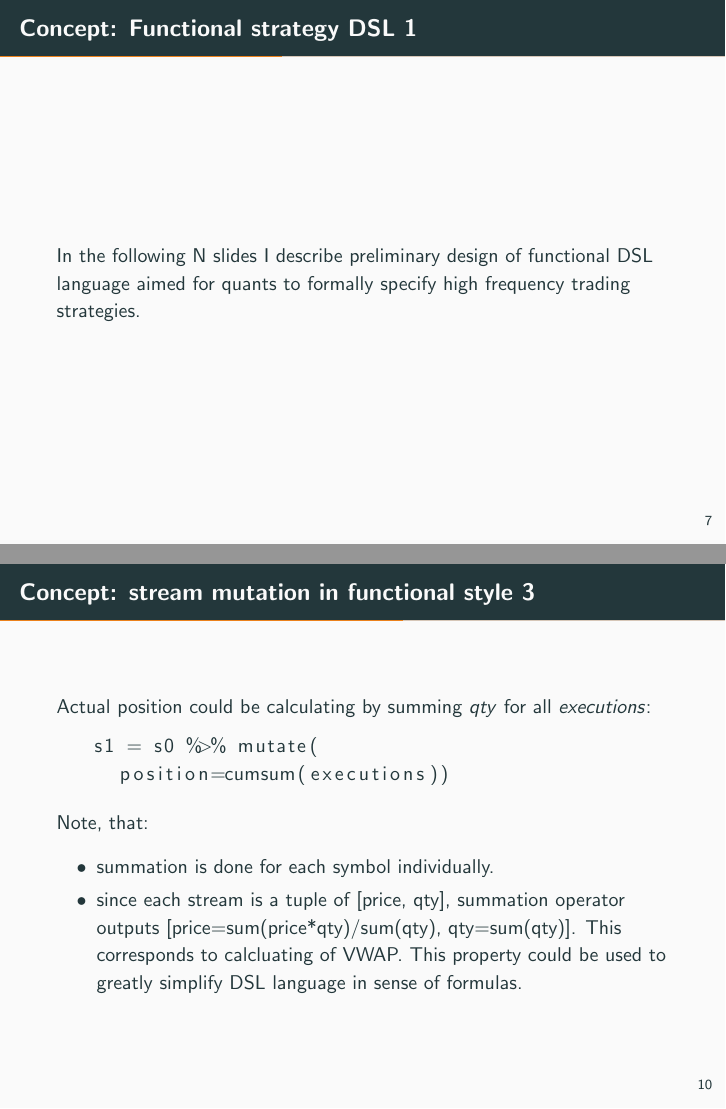
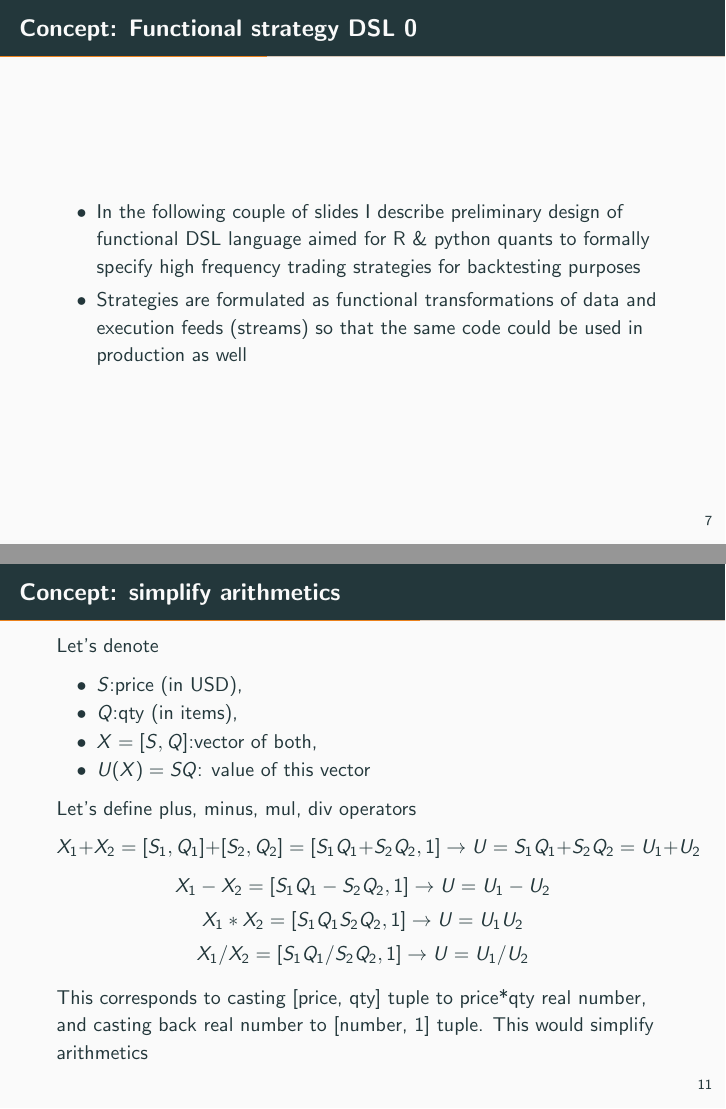
Before and after one commit to mmitkevich/cv, LaTeX slides (tex/prezi/prezi.tex): pages 8 and 11 of 20 before the commit and pages 8 and 12 of 20 after it, joined at a grey line. Compiled offline with pdfLaTeX.

Commit message:
updated prezi

```diff
--- a/tex/prezi/prezi.tex
+++ b/tex/prezi/prezi.tex
@@ -119,17 +119,21 @@ $$
 \begin{frame}{Use case: crude marketmaking model 2/2}
 \begin{itemize}
 \item We choose our buy order quantity  $\Gamma_{BUY}$ and (negative) sell order quantity $\Gamma_{SELL}$ to keep our Delta small, but continue to  make markets:
-$$ \Gamma^i_{BUY}(t) = \Gamma_0+\max(0,-\Delta) $$
-$$  \Gamma^i_{SELL}(t) = -(\Gamma_0+\max(0,\Delta)) $$
+$$\Gamma^i_{BUY}(t)=\Gamma_0+\max(0,-\Delta) $$
+$$\Gamma^i_{SELL}(t)=-(\Gamma_0+\max(0,\Delta)) $$
 \item When executed, these orders would bring our $\Delta$ closer to zero
 \end{itemize}
 \end{frame}
 
-\begin{frame}[fragile]{Concept: Functional strategy DSL 1}
-In the following N slides I describe preliminary design of functional DSL language aimed for quants to formally specify
-high frequency trading strategies.
+\begin{frame}[fragile]{Concept: Functional strategy DSL 0}
+\begin{itemize}
+\item In the following couple of slides I describe preliminary design of functional DSL language aimed for R \& python quants to formally specify
+high frequency trading strategies for backtesting purposes
+\item Strategies are formulated as functional transformations of data and execution feeds (streams) so that the same code could be used in production as well
+\end{itemize}
 \end{frame}
-\begin{frame}[fragile]{Concept: Market data feeds}
+
+\begin{frame}[fragile]{Concept: Market data feeds 1}
 First, note that conceptually all level1, level2, level3 and execution report feeds generalize to streams of tuples
 \begin{lstlisting}
 feed(t) = [timestamp, symbol, op, price, qty]
@@ -173,9 +177,29 @@ Actual position could be calculating by summing $qty$ for all $executions$:
 Note, that:
 \begin{itemize}
 	\item summation is done for each symbol individually.
-	\item  since each stream is a tuple of [price, qty],
-	summation operator outputs [price=sum(price*qty)/sum(qty), qty=sum(qty)]. This corresponds to calcluating of VWAP. This property could be used to greatly simplify DSL language in sense of formulas.
+	\item logically position stream is also tuple [price, qty] so we should define arithmetic operations on such tuples
 \end{itemize}
+\end{frame}
+
+\begin{frame}[fragile]{Concept: simplify arithmetics}
+
+Let's denote
+\begin{itemize}
+	\item $S$:price (in USD),
+	\item $Q$:qty (in items),
+	\item $X=[S,Q]$:vector of both,
+	\item $U(X)=SQ$: value of this vector
+\end{itemize}
+
+Let's define plus, minus, mul, div operators
+$$X_1+X_2=[S_1,Q_1]+[S_2,Q_2]=[S_1Q_1+S_2Q_2, 1] \rightarrow
+U=S_1Q_1+S_2Q_2=U_1+U_2$$
+$$X_1-X_2=[S_1Q_1-S_2Q_2, 1] \rightarrow U=U_1-U_2$$
+$$X_1*X_2=[S_1Q_1S_2Q_2,1]\rightarrow U=U_1U_2$$
+$$X_1/X_2=[S_1Q_1/S_2Q_2,1]\rightarrow U=U_1/U_2$$
+
+This corresponds to casting [price, qty] tuple to price*qty real number, and casting back real number to [number, 1] tuple.
+This would simplify arithmetics
 \end{frame}
 
 \begin{frame}[fragile]{Concept: mixing order books 4}
```
Also changed, not shown: tex/prezi/prezi.pdf, tex/prezi/prezi.tex (28 more changed lines). Lines whose indentation alone changed are shown as unchanged.
